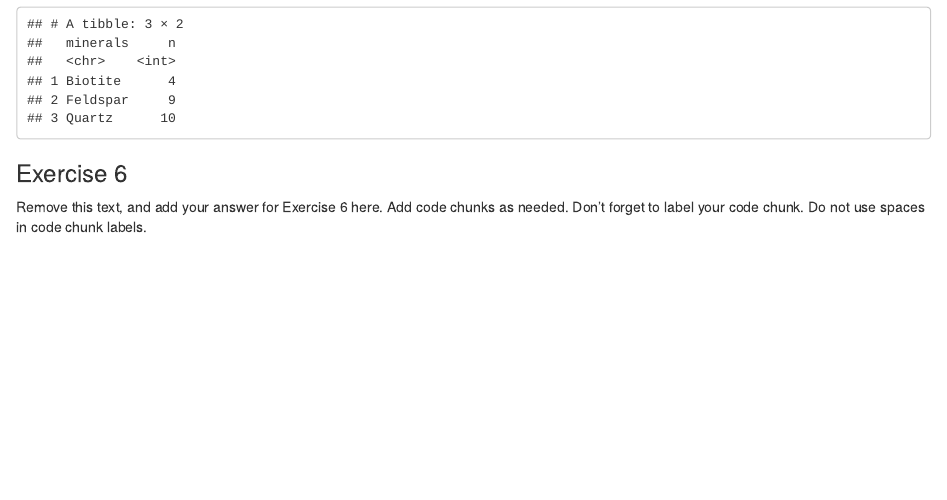
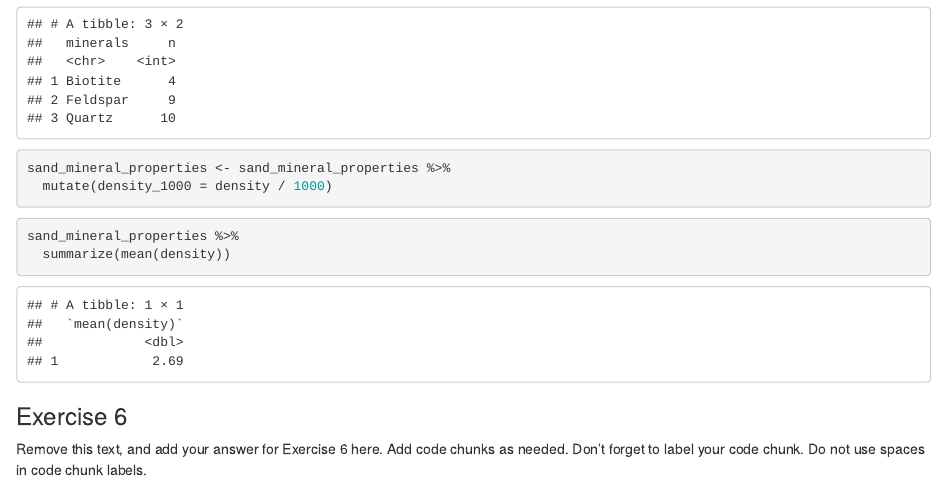
Before and after one commit to EAES-420-Spring23/review-Vishal-Ian-Shamya, an R Markdown document (u1-u2-u3-review-starter.Rmd): the page in a window 1100 px wide, from 4730 px down. Rendered offline with R 4.5, knitr and Pandoc, with nearby package versions.

Commit message:
5.3 & 5.4 done

````diff
--- a/u1-u2-u3-review-starter.Rmd
+++ b/u1-u2-u3-review-starter.Rmd
@@ -95,6 +95,16 @@ sand_mineral_properties %>%
   count(minerals)
 ```
 
+```{r density_smol}
+sand_mineral_properties <- sand_mineral_properties %>%
+  mutate(density_1000 = density / 1000)
+```
+
+```{r middle of the road}
+sand_mineral_properties %>%
+  summarize(mean(density))
+```
+
 ### Exercise 6
 
 Remove this text, and add your answer for Exercise 6 here.
````
